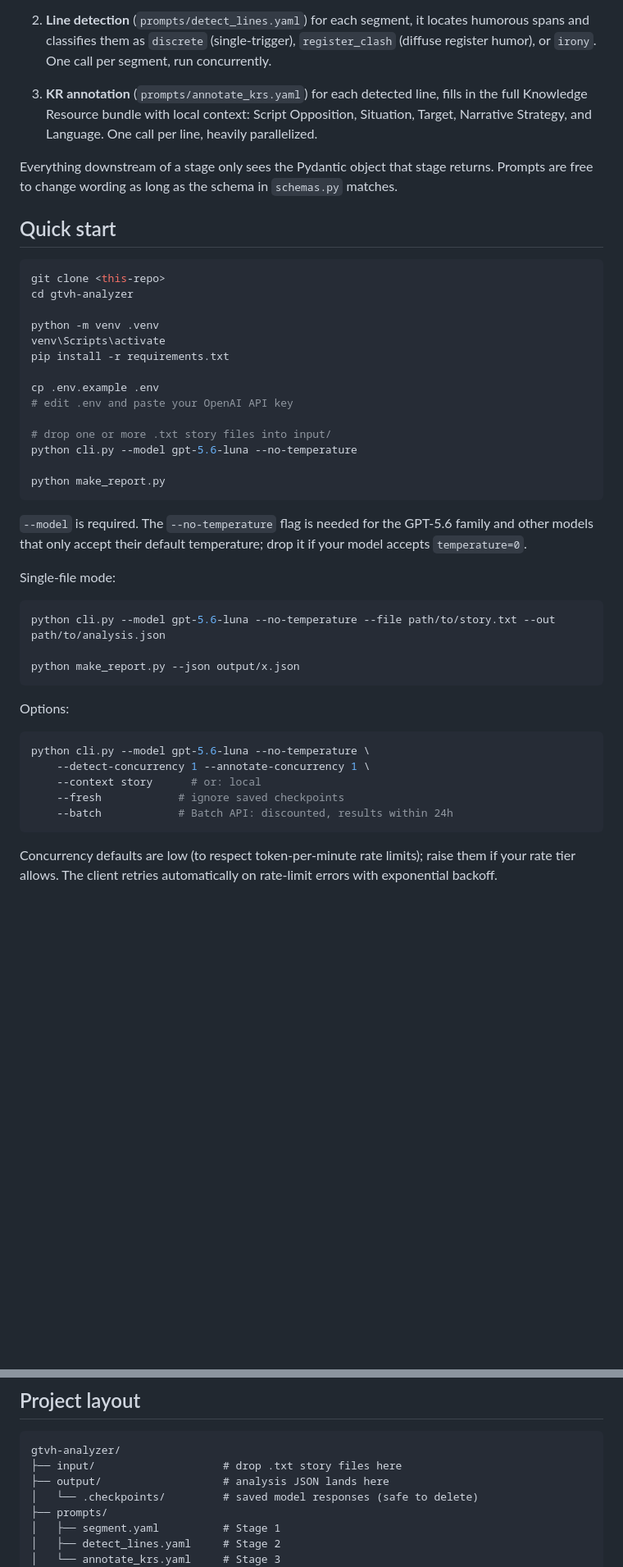
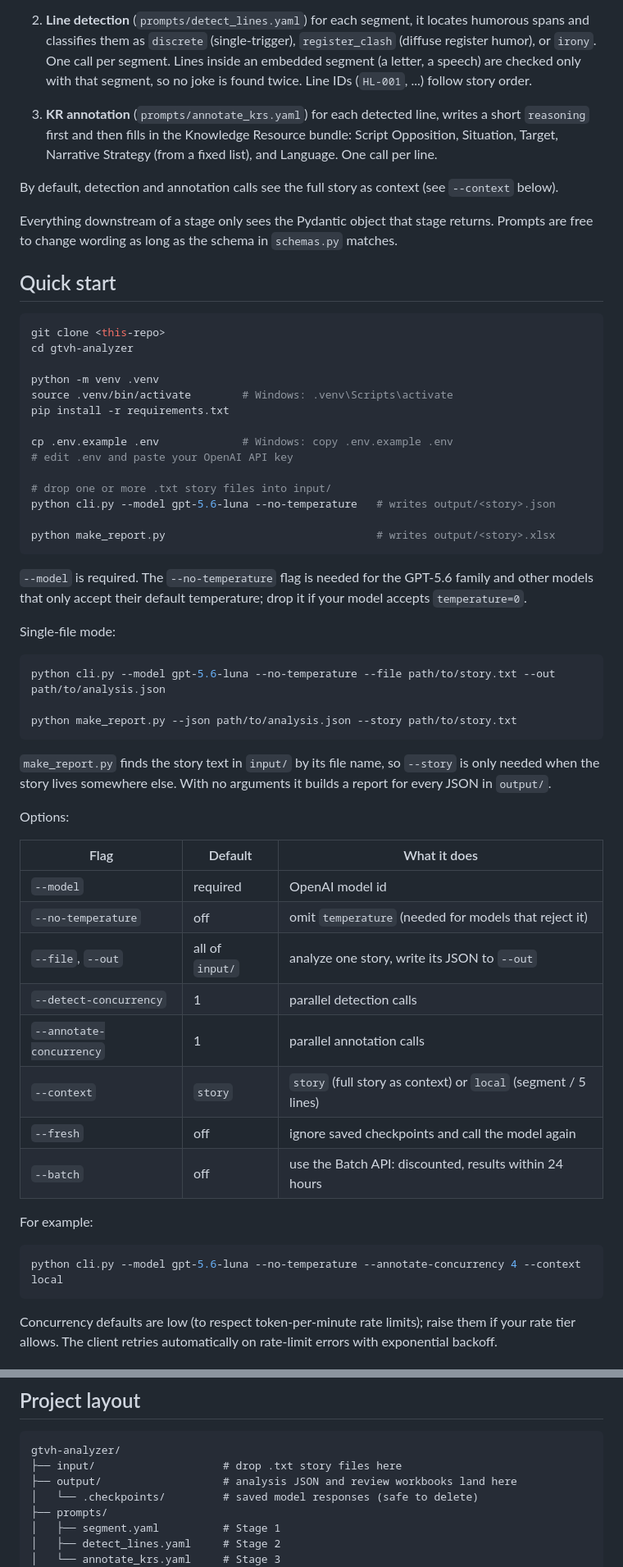
Before and after one commit to iamahmadyasin/gtvh-analyzer, a Markdown page: README.md, 2 parts joined by grey strips. Shown at 82% size. Rendered like a GitHub page; blank space fills up the shorter version.

Commit message:
Bring README in line with the current workflow
- Fix the virtualenv activation path (.venv, not venv) and give both
  macOS/Linux and Windows commands.
- Replace the options block, which broke when pasted (comments after
  line continuations), with a table of every flag and its default.
- Single-file mode: point make_report.py at the --out JSON and explain
  when --story is needed.
- Describe the stages as they now behave: full-story context by
  default, reasoning first, fixed narrative strategy list, embedded
  segments checked once, story-order line IDs.
- Describe the report's confidence, reasoning and verdict columns, and
  note that batch.py is also OpenAI-specific.

Co-Authored-By: Claude Opus 5.5 <noreply@anthropic.com>
Claude-Session: https://claude.ai/code/session_018beMDgQGYZMwtXV9qEoL1R

````diff
--- a/README.md
+++ b/README.md
@@ -40,12 +41,18 @@ flowchart LR
 2. **Line detection** (`prompts/detect_lines.yaml`) for each segment, it
    locates humorous spans and classifies them as `discrete`
    (single-trigger), `register_clash` (diffuse register humor), or
-   `irony`. One call per segment, run concurrently.
+   `irony`. One call per segment. Lines inside an embedded segment (a
+   letter, a speech) are checked only with that segment, so no joke is
+   found twice. Line IDs (`HL-001`, ...) follow story order.
 
 3. **KR annotation** (`prompts/annotate_krs.yaml`) for each detected
-   line, fills in the full Knowledge Resource bundle with local
-   context: Script Opposition, Situation, Target,
-   Narrative Strategy, and Language. One call per line, heavily parallelized.
+   line, writes a short `reasoning` first and then fills in the
+   Knowledge Resource bundle: Script Opposition, Situation, Target,
+   Narrative Strategy (from a fixed list), and Language. One call per
+   line.
+
+By default, detection and annotation calls see the full story as
+context (see `--context` below).
 
 Everything downstream of a stage only sees the Pydantic object that
 stage returns. Prompts are free to change wording as long as the
@@ -58,16 +65,16 @@ git clone <this-repo>
 cd gtvh-analyzer
 
 python -m venv .venv
-venv\Scripts\activate
+source .venv/bin/activate        # Windows: .venv\Scripts\activate
 pip install -r requirements.txt
 
-cp .env.example .env
+cp .env.example .env             # Windows: copy .env.example .env
 # edit .env and paste your OpenAI API key
 
 # drop one or more .txt story files into input/
-python cli.py --model gpt-5.6-luna --no-temperature
+python cli.py --model gpt-5.6-luna --no-temperature   # writes output/<story>.json
 
-python make_report.py
+python make_report.py                                 # writes output/<story>.xlsx
 ```
 `--model` is required. The `--no-temperature` flag is needed for the
 GPT-5.6 family and other models that only accept their default
@@ -78,18 +85,32 @@ Single-file mode:
 ```bash
 python cli.py --model gpt-5.6-luna --no-temperature --file path/to/story.txt --out path/to/analysis.json
 
-python make_report.py --json output/x.json
+python make_report.py --json path/to/analysis.json --story path/to/story.txt
 ```
+
+`make_report.py` finds the story text in `input/` by its file name, so
+`--story` is only needed when the story lives somewhere else. With no
+arguments it builds a report for every JSON in `output/`.
 
 Options:
 
+| Flag | Default | What it does |
+|---|---|---|
+| `--model` | required | OpenAI model id |
+| `--no-temperature` | off | omit `temperature` (needed for models that reject it) |
+| `--file`, `--out` | all of `input/` | analyze one story, write its JSON to `--out` |
+| `--detect-concurrency` | 1 | parallel detection calls |
+| `--annotate-concurrency` | 1 | parallel annotation calls |
+| `--context` | `story` | `story` (full story as context) or `local` (segment / 5 lines) |
+| `--fresh` | off | ignore saved checkpoints and call the model again |
+| `--batch` | off | use the Batch API: discounted, results within 24 hours |
+
+For example:
+
 ```bash
-python cli.py --model gpt-5.6-luna --no-temperature \
-    --detect-concurrency 1 --annotate-concurrency 1 \
-    --context story      # or: local
-    --fresh            # ignore saved checkpoints
-    --batch            # Batch API: discounted, results within 24h
+python cli.py --model gpt-5.6-luna --no-temperature --annotate-concurrency 4 --context local
 ```
+
 Concurrency defaults are low (to respect token-per-minute rate limits);
 raise them if your rate tier allows. The client retries automatically
 on rate-limit errors with exponential backoff.
@@ -150,7 +171,7 @@ output tokens), so you can see what caching is saving.
 ```
 gtvh-analyzer/
 ├── input/                    # drop .txt story files here
-├── output/                   # analysis JSON lands here
+├── output/                   # analysis JSON and review workbooks land here
 │   └── .checkpoints/         # saved model responses (safe to delete)
 ├── prompts/
 │   ├── segment.yaml          # Stage 1
````
Also changed, not shown: other parts of README.md (+14 -8 lines).
